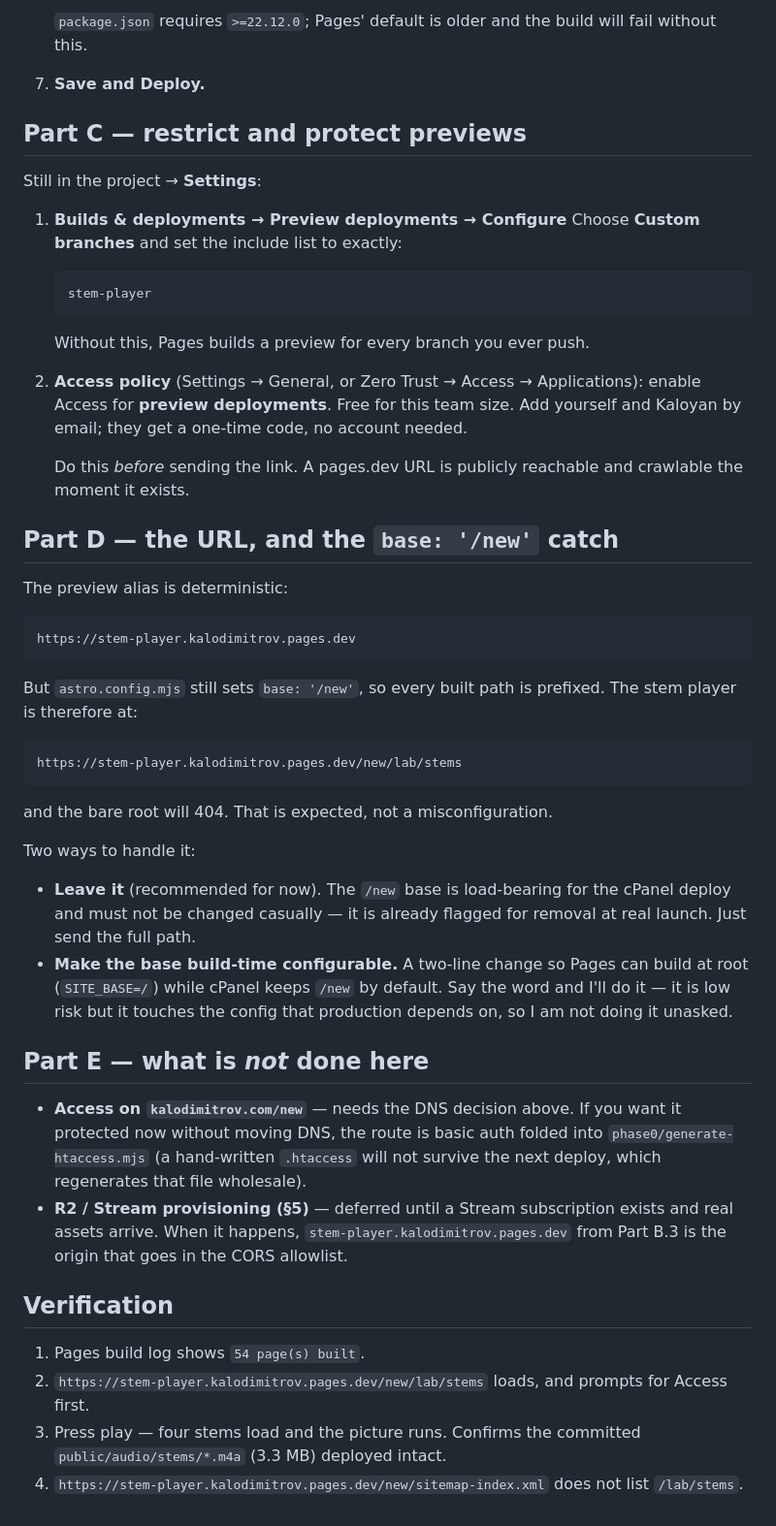
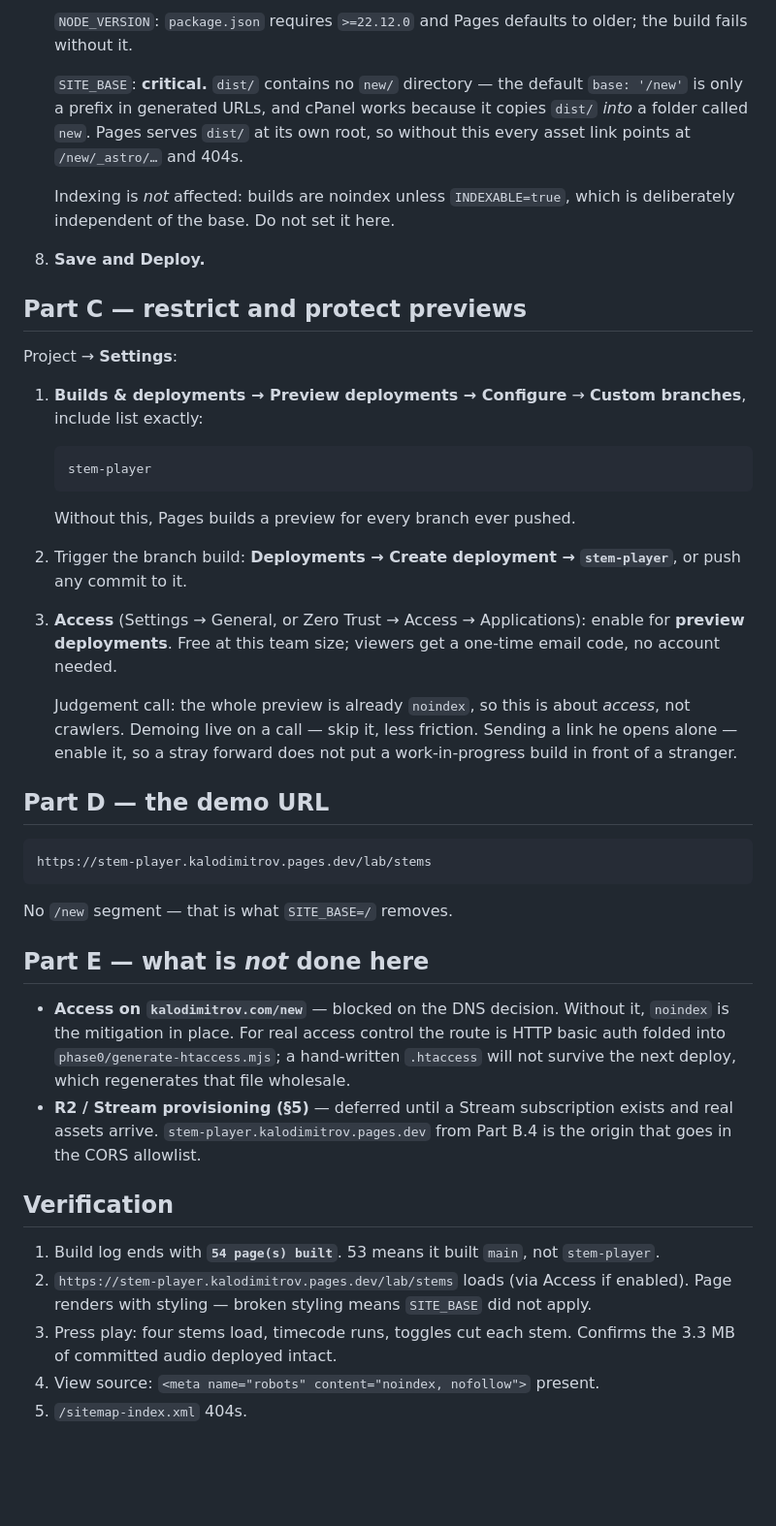
Before and after one commit to denkisa25/kalod, a Markdown page: docs/CR-002-stage-3-cloudflare.md, the part around one of its changes. Shown at 97% size. Rendered like a GitHub page; blank space fills up the shorter version.

````diff
--- a/docs/CR-002-stage-3-cloudflare.md
+++ b/docs/CR-002-stage-3-cloudflare.md
@@ -79,70 +76,65 @@ does not trigger a cPanel deploy (cPanel only builds `main`).
    ```
-   `package.json` requires `>=22.12.0`; Pages' default is older and the build
-   will fail without this.
-7. **Save and Deploy.**
+   `NODE_VERSION`: `package.json` requires `>=22.12.0` and Pages defaults to
+   older; the build fails without it.
+
+   `SITE_BASE`: **critical.** `dist/` contains no `new/` directory — the
+   default `base: '/new'` is only a prefix in generated URLs, and cPanel works
+   because it copies `dist/` *into* a folder called `new`. Pages serves `dist/`
+   at its own root, so without this every asset link points at
+   `/new/_astro/…` and 404s.
+
+   Indexing is *not* affected: builds are noindex unless `INDEXABLE=true`,
+   which is deliberately independent of the base. Do not set it here.
+8. **Save and Deploy.**
 
 ## Part C — restrict and protect previews
 
-Still in the project → **Settings**:
+Project → **Settings**:
 
-1. **Builds & deployments → Preview deployments → Configure**
-   Choose **Custom branches** and set the include list to exactly:
+1. **Builds & deployments → Preview deployments → Configure** → **Custom
+   branches**, include list exactly:
    ```
    stem-player
    ```
-   Without this, Pages builds a preview for every branch you ever push.
-2. **Access policy** (Settings → General, or Zero Trust → Access →
-   Applications): enable Access for **preview deployments**. Free for this
-   team size. Add yourself and Kaloyan by email; they get a one-time code, no
-   account needed.
+   Without this, Pages builds a preview for every branch ever pushed.
+2. Trigger the branch build: **Deployments → Create deployment →
+   `stem-player`**, or push any commit to it.
+3. **Access** (Settings → General, or Zero Trust → Access → Applications):
+   enable for **preview deployments**. Free at this team size; viewers get a
+   one-time email code, no account needed.
 
-   Do this *before* sending the link. A pages.dev URL is publicly reachable
-   and crawlable the moment it exists.
+   Judgement call: the whole preview is already `noindex`, so this is about
+   *access*, not crawlers. Demoing live on a call — skip it, less friction.
+   Sending a link he opens alone — enable it, so a stray forward does not put
+   a work-in-progress build in front of a stranger.
 
-## Part D — the URL, and the `base: '/new'` catch
-
-The preview alias is deterministic:
+## Part D — the demo URL
 
 ```
-https://stem-player.kalodimitrov.pages.dev
+https://stem-player.kalodimitrov.pages.dev/lab/stems
 ```
 
-But `astro.config.mjs` still sets `base: '/new'`, so every built path is
-prefixed. The stem player is therefore at:
-
-```
-https://stem-player.kalodimitrov.pages.dev/new/lab/stems
-```
-
-and the bare root will 404. That is expected, not a misconfiguration.
-
-Two ways to handle it:
-
-- **Leave it** (recommended for now). The `/new` base is load-bearing for the
-  cPanel deploy and must not be changed casually — it is already flagged for
-  removal at real launch. Just send the full path.
-- **Make the base build-time configurable.** A two-line change so Pages can
-  build at root (`SITE_BASE=/`) while cPanel keeps `/new` by default. Say the
-  word and I'll do it — it is low risk but it touches the config that
-  production depends on, so I am not doing it unasked.
+No `/new` segment — that is what `SITE_BASE=/` removes.
 
 ## Part E — what is *not* done here
 
-- **Access on `kalodimitrov.com/new`** — needs the DNS decision above. If you
-  want it protected now without moving DNS, the route is basic auth folded
-  into `phase0/generate-htaccess.mjs` (a hand-written `.htaccess` will not
-  survive the next deploy, which regenerates that file wholesale).
+- **Access on `kalodimitrov.com/new`** — blocked on the DNS decision. Without
+  it, `noindex` is the mitigation in place. For real access control the route
+  is HTTP basic auth folded into `phase0/generate-htaccess.mjs`; a hand-written
+  `.htaccess` will not survive the next deploy, which regenerates that file
+  wholesale.
 - **R2 / Stream provisioning (§5)** — deferred until a Stream subscription
-  exists and real assets arrive. When it happens,
-  `stem-player.kalodimitrov.pages.dev` from Part B.3 is the origin that goes
-  in the CORS allowlist.
+  exists and real assets arrive. `stem-player.kalodimitrov.pages.dev` from
+  Part B.4 is the origin that goes in the CORS allowlist.
 
 ## Verification
 
-1. Pages build log shows `54 page(s) built`.
-2. `https://stem-player.kalodimitrov.pages.dev/new/lab/stems` loads, and
-   prompts for Access first.
-3. Press play — four stems load and the picture runs. Confirms the committed
-   `public/audio/stems/*.m4a` (3.3 MB) deployed intact.
-4. `https://stem-player.kalodimitrov.pages.dev/new/sitemap-index.xml` does not
-   list `/lab/stems`.
+1. Build log ends with **`54 page(s) built`**. 53 means it built `main`, not
+   `stem-player`.
+2. `https://stem-player.kalodimitrov.pages.dev/lab/stems` loads (via Access if
+   enabled). Page renders with styling — broken styling means `SITE_BASE` did
+   not apply.
+3. Press play: four stems load, timecode runs, toggles cut each stem. Confirms
+   the 3.3 MB of committed audio deployed intact.
+4. View source: `<meta name="robots" content="noindex, nofollow">` present.
+5. `/sitemap-index.xml` 404s.
````
Also changed, not shown: other parts of docs/CR-002-stage-3-cloudflare.md (+37 -40 lines).
